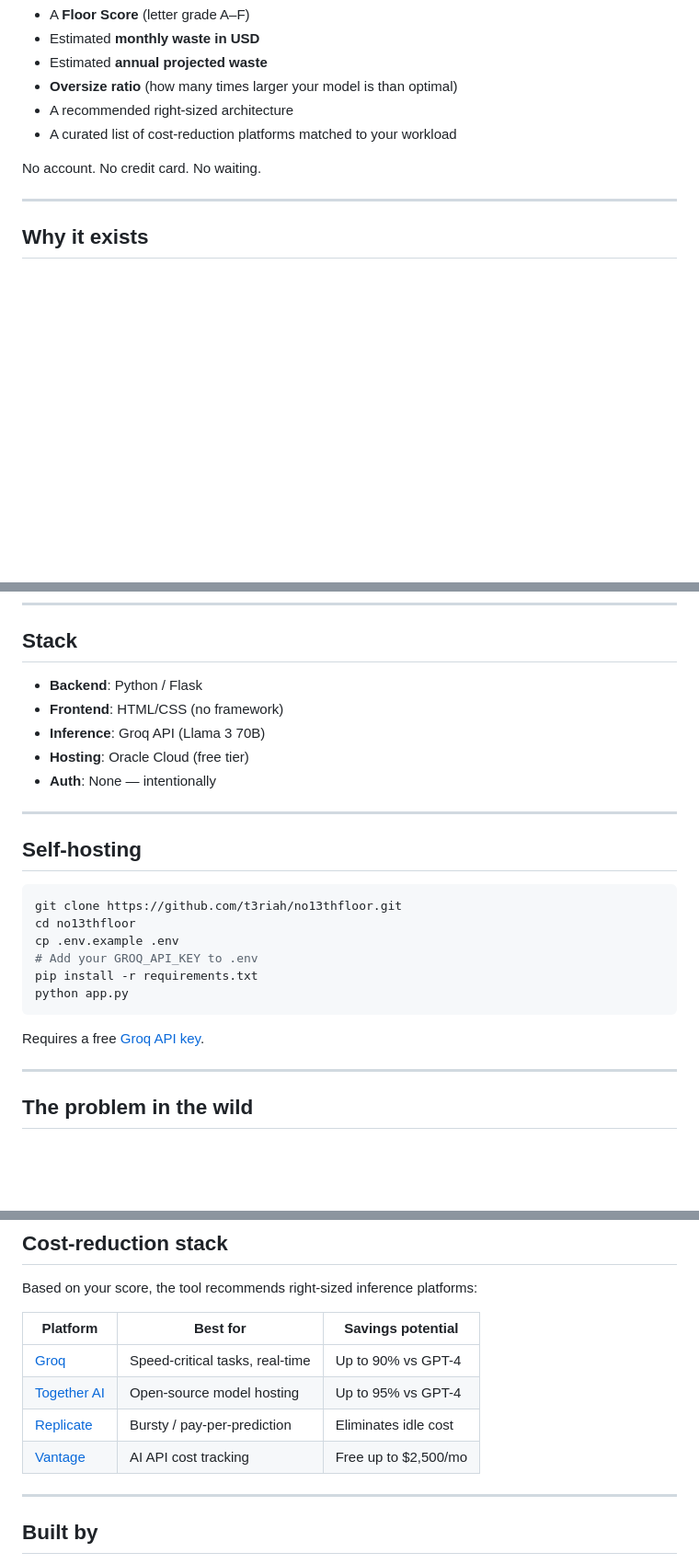
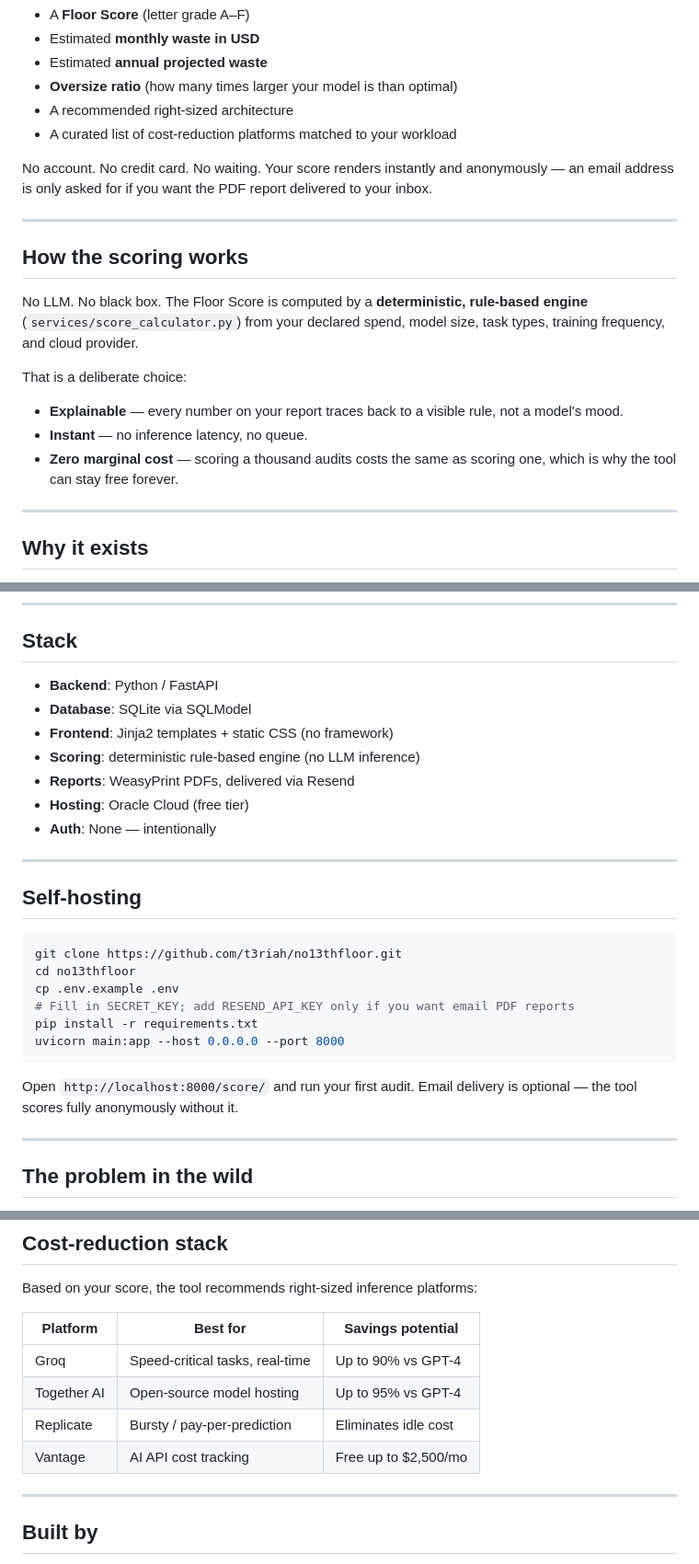
Before and after one commit to t3riah/no13thfloor, a Markdown page: README.md, 3 parts joined by grey strips. Shown at 92% size. GitHub-like rendering; blank space fills up the shorter version.

Commit message:
Anonymous instant scoring; email optional for PDF report; README refresh
Updated README.md to reflect changes in API usage and scoring method. Added details about the backend framework and scoring engine.

````diff
--- a/README.md
+++ b/README.md
@@ -28,7 +27,19 @@ You describe your use case and current model. It returns:
 - A recommended right-sized architecture
 - A curated list of cost-reduction platforms matched to your workload
 
-No account. No credit card. No waiting.
+No account. No credit card. No waiting. Your score renders instantly and anonymously — an email address is only asked for if you want the PDF report delivered to your inbox.
+
+---
+
+## How the scoring works
+
+No LLM. No black box. The Floor Score is computed by a **deterministic, rule-based engine** (`services/score_calculator.py`) from your declared spend, model size, task types, training frequency, and cloud provider.
+
+That is a deliberate choice:
+
+- **Explainable** — every number on your report traces back to a visible rule, not a model's mood.
+- **Instant** — no inference latency, no queue.
+- **Zero marginal cost** — scoring a thousand audits costs the same as scoring one, which is why the tool can stay free forever.
 
 ---
 
@@ -44,9 +55,11 @@ No 13th Floor makes the waste visible. And names a number.
 
 ## Stack
 
-- **Backend**: Python / Flask
-- **Frontend**: HTML/CSS (no framework)
-- **Inference**: Groq API (Llama 3 70B)
+- **Backend**: Python / FastAPI
+- **Database**: SQLite via SQLModel
+- **Frontend**: Jinja2 templates + static CSS (no framework)
+- **Scoring**: deterministic rule-based engine (no LLM inference)
+- **Reports**: WeasyPrint PDFs, delivered via Resend
 - **Hosting**: Oracle Cloud (free tier)
 - **Auth**: None — intentionally
 
@@ -58,12 +71,12 @@ No 13th Floor makes the waste visible. And names a number.
 git clone https://github.com/t3riah/no13thfloor.git
 cd no13thfloor
 cp .env.example .env
-# Add your GROQ_API_KEY to .env
+# Fill in SECRET_KEY; add RESEND_API_KEY only if you want email PDF reports
 pip install -r requirements.txt
-python app.py
+uvicorn main:app --host 0.0.0.0 --port 8000
 ```
 
-Requires a free [Groq API key](https://groq.com/?utm_source=no13thfloor&utm_medium=readme&utm_campaign=github).
+Open `http://localhost:8000/score/` and run your first audit. Email delivery is optional — the tool scores fully anonymously without it.
 
 ---
 
@@ -86,10 +99,10 @@ Based on your score, the tool recommends right-sized inference platforms:
 
 | Platform | Best for | Savings potential |
 |---|---|---|
-| [Groq](https://groq.com/?utm_source=no13thfloor&utm_medium=readme&utm_campaign=github) | Speed-critical tasks, real-time | Up to 90% vs GPT-4 |
-| [Together AI](https://www.together.ai/?utm_source=no13thfloor&utm_medium=readme&utm_campaign=github) | Open-source model hosting | Up to 95% vs GPT-4 |
-| [Replicate](https://replicate.com/?utm_source=no13thfloor&utm_medium=readme&utm_campaign=github) | Bursty / pay-per-prediction | Eliminates idle cost |
-| [Vantage](https://www.vantage.sh/?utm_source=no13thfloor&utm_medium=readme&utm_campaign=github) | AI API cost tracking | Free up to $2,500/mo |
+| Groq | Speed-critical tasks, real-time | Up to 90% vs GPT-4 |
+| Together AI | Open-source model hosting | Up to 95% vs GPT-4 |
+| Replicate | Bursty / pay-per-prediction | Eliminates idle cost |
+| Vantage | AI API cost tracking | Free up to $2,500/mo |
 
 ---
 
````
Also changed, not shown: other parts of README.md (+3 -4 lines).
